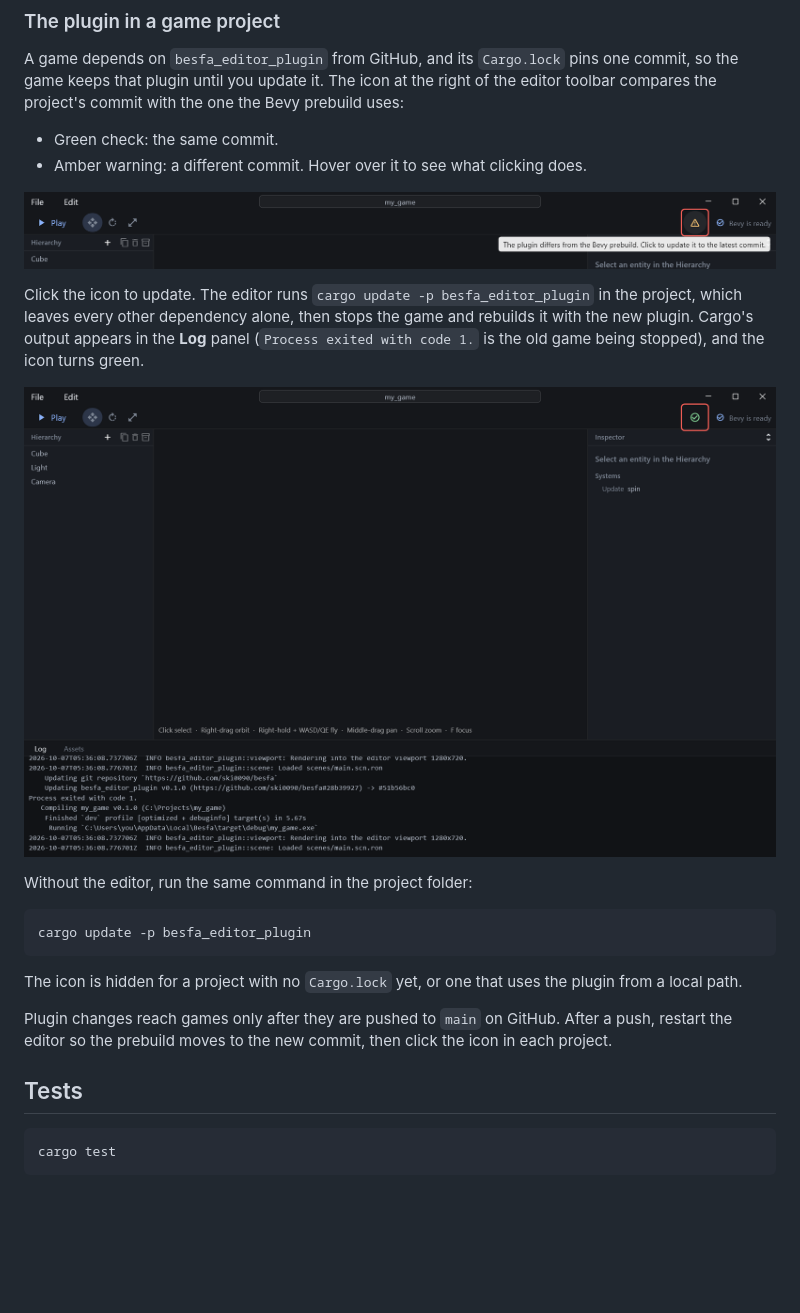
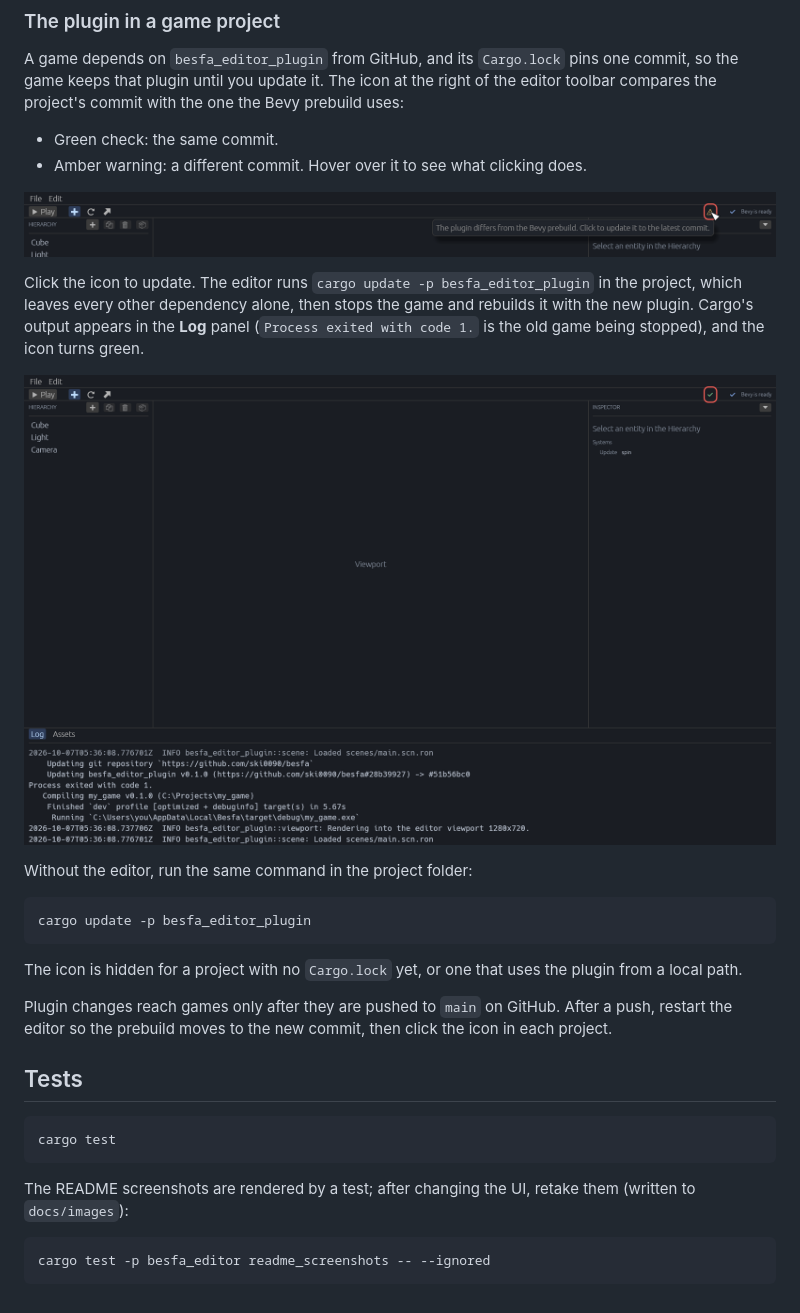
Before and after one commit to ski0090/besfa, a Markdown page: README.md, the part around the change. GitHub-like rendering; pictures changed too: docs/images/plugin-update-available.png, docs/images/plugin-updated.png; blank space fills up the shorter version.

````diff
--- a/README.md
+++ b/README.md
@@ -83,3 +83,9 @@ Plugin changes reach games only after they are pushed to `main` on GitHub. After
 ```bash
 cargo test
 ```
+
+The README screenshots are rendered by a test; after changing the UI, retake them (written to `docs/images`):
+
+```bash
+cargo test -p besfa_editor readme_screenshots -- --ignored
+```
````
Also changed, not shown: README.ko.md (+6 -0 lines), 4 other files.
